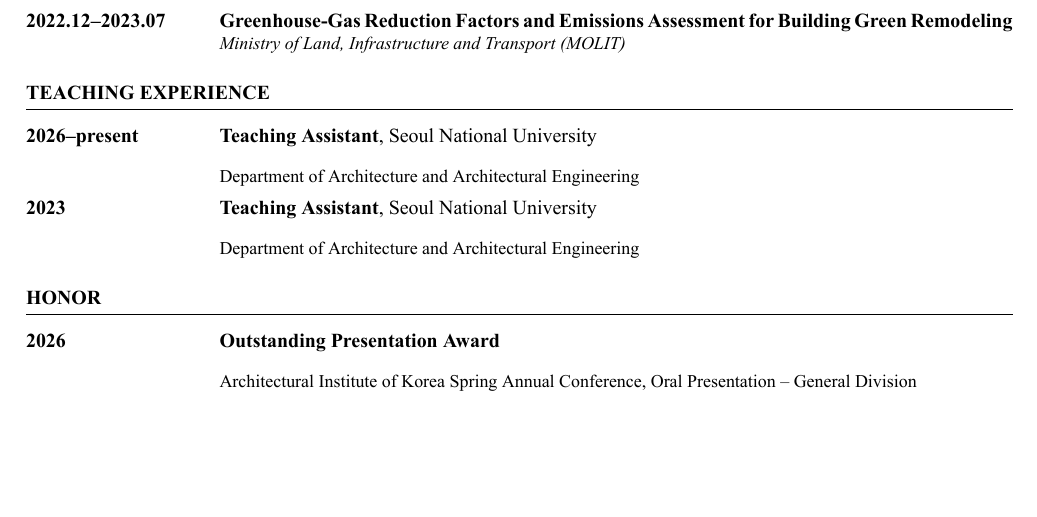
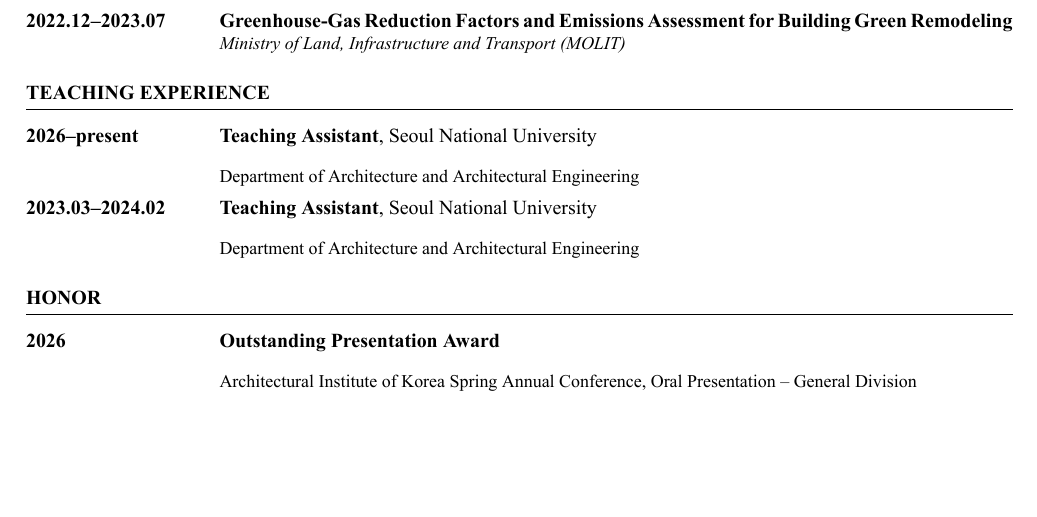
Before and after one commit to taeyong-song/taeyong-song.github.io, a LaTeX CV (cv/tae-yong-song-cv.tex): part of page 2 of 2, cut so that both start at the same text. The pictures show the PDF file files/cv/tae-yong-song-cv.pdf that the author committed with the source.

Commit message:
Correct teaching assistant period

```diff
--- a/cv/tae-yong-song-cv.tex
+++ b/cv/tae-yong-song-cv.tex
@@ -166,7 +166,7 @@
 \entry{2026--present}
   {\textbf{Teaching Assistant}, Seoul National University}
   {Department of Architecture and Architectural Engineering}
-\entry{2023}
+\entry{2023.03--2024.02}
   {\textbf{Teaching Assistant}, Seoul National University}
   {Department of Architecture and Architectural Engineering}
 
```
Also changed, not shown: _data/profile.yml (+1 -1 lines), files/cv/tae-yong-song-cv.pdf.
